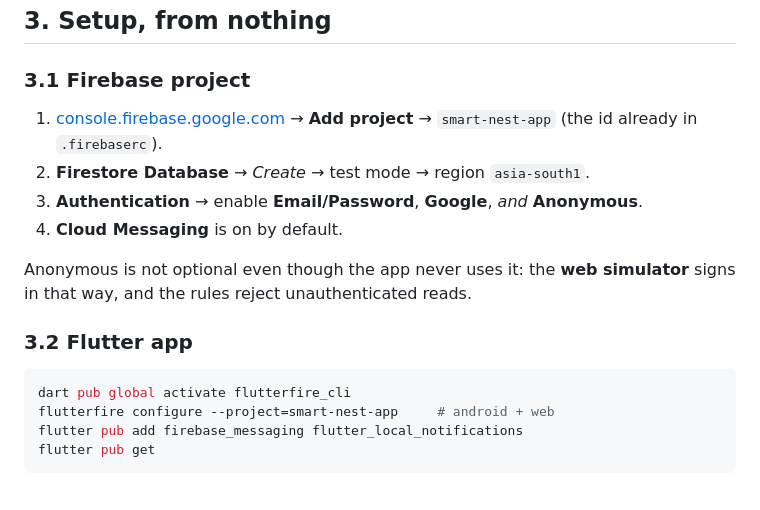
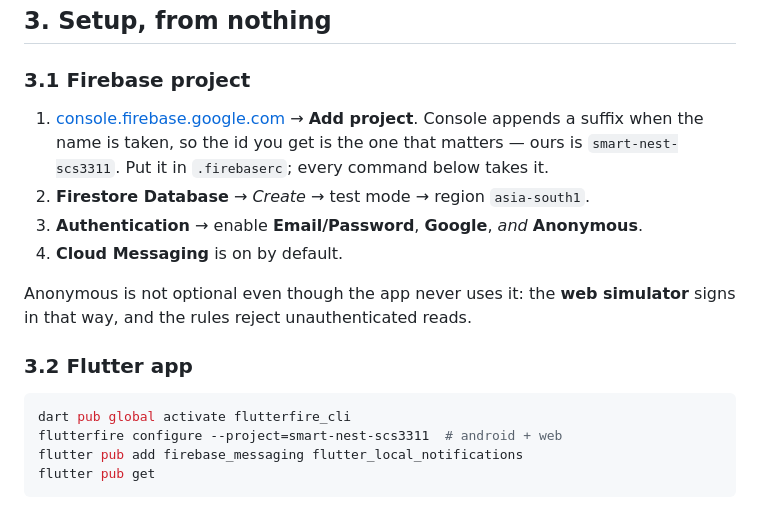
Before and after one commit to KumodhiRajapura/smart-nest-scs3311, a Markdown page: docs/MEMBER2_FIREBASE_BACKEND.md, the part around one of its changes. Rendered like a GitHub page.

````diff
--- a/docs/MEMBER2_FIREBASE_BACKEND.md
+++ b/docs/MEMBER2_FIREBASE_BACKEND.md
@@ -71,7 +71,9 @@ security rules, so it can write fields no client is permitted to write.
 ### 3.1 Firebase project
 
 1. [console.firebase.google.com](https://console.firebase.google.com) → **Add
-   project** → `smart-nest-app` (the id already in `.firebaserc`).
+   project**. Console appends a suffix when the name is taken, so the id you get
+   is the one that matters — ours is `smart-nest-scs3311`. Put it in
+   `.firebaserc`; every command below takes it.
 2. **Firestore Database** → *Create* → test mode → region `asia-south1`.
 3. **Authentication** → enable **Email/Password**, **Google**, *and*
    **Anonymous**.
@@ -84,7 +86,7 @@ simulator** signs in that way, and the rules reject unauthenticated reads.
 
 ```bash
 dart pub global activate flutterfire_cli
-flutterfire configure --project=smart-nest-app     # android + web
+flutterfire configure --project=smart-nest-scs3311  # android + web
 flutter pub add firebase_messaging flutter_local_notifications
 flutter pub get
 ```
````
Also changed, not shown: other parts of docs/MEMBER2_FIREBASE_BACKEND.md (+40 -11 lines), docs/SETUP.md (added, +172 -0 lines), docs/SETUP_SI.md (added, +312 -0 lines).
